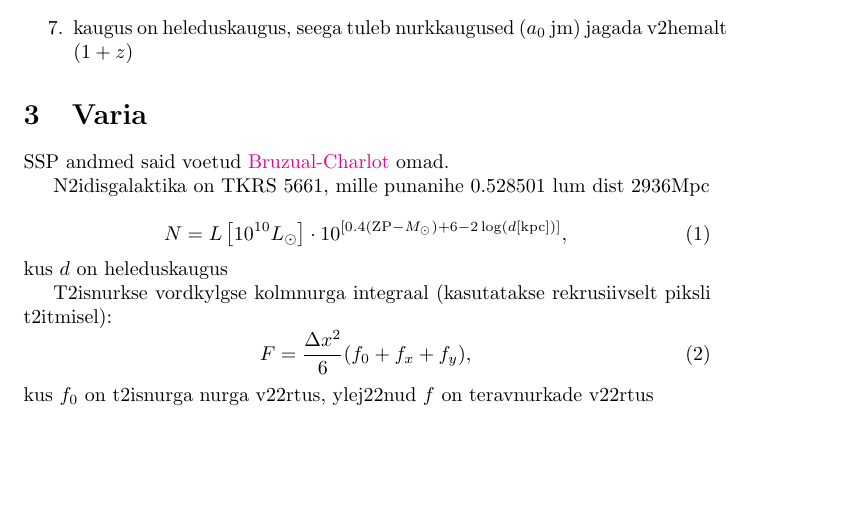
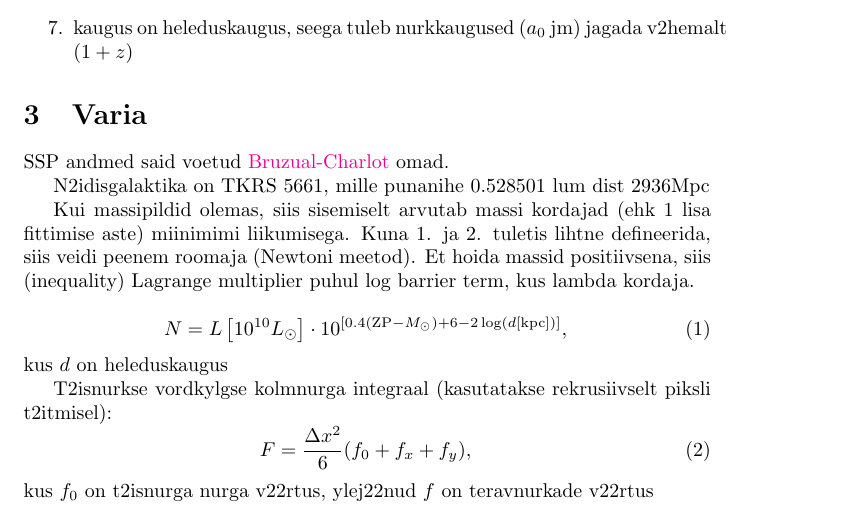
Before and after one commit to rainkipper/Galmodel_phot, a LaTeX document (Notes/notes.tex): part of page 1 of 2, cut so that both start at the same text, the shorter picture padded with empty space. Compiled offline with pdfLaTeX.

Commit message:
toimiv aga veel aeglane

```diff
--- a/Notes/notes.tex
+++ b/Notes/notes.tex
@@ -40,6 +40,8 @@
 
 	N2idisgalaktika on TKRS 5661, mille punanihe 0.528501 lum dist 2936Mpc
 
+	Kui massipildid olemas, siis sisemiselt arvutab massi kordajad (ehk 1 lisa fittimise aste) miinimimi liikumisega. Kuna 1. ja 2. tuletis lihtne defineerida, siis veidi peenem roomaja (Newtoni meetod). Et hoida massid positiivsena, siis (inequality) Lagrange multiplier puhul log barrier term, kus lambda kordaja.
+
 	\begin{equation}
 		N = L\left[ 10^{10}L_\odot \right] \cdot 10^{\left[ 0.4(\mathrm{ZP}-M_\odot) +6 - 2\log(d[\mathrm{kpc}]) \right]},
 	\end{equation}
```
Also changed, not shown: 2 other files.
